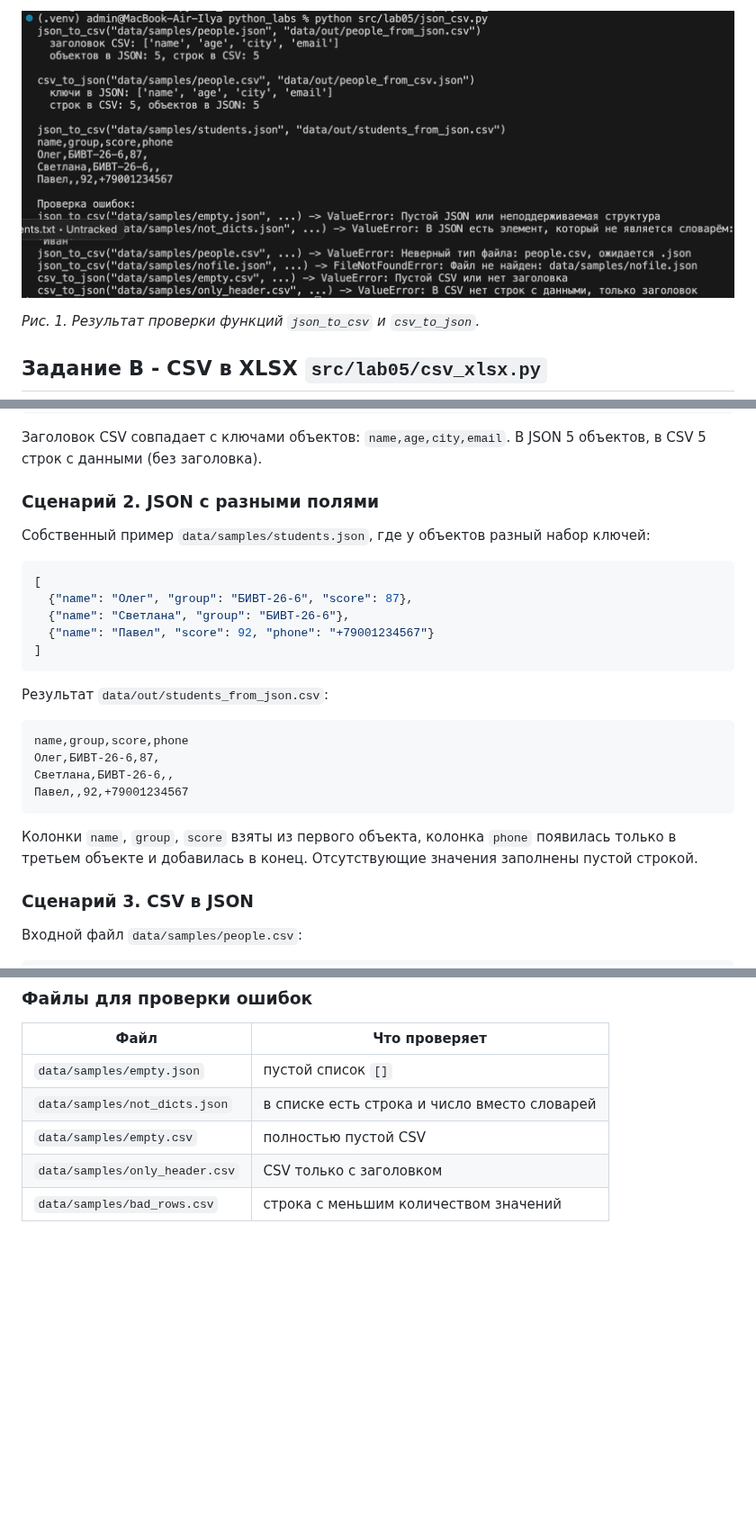
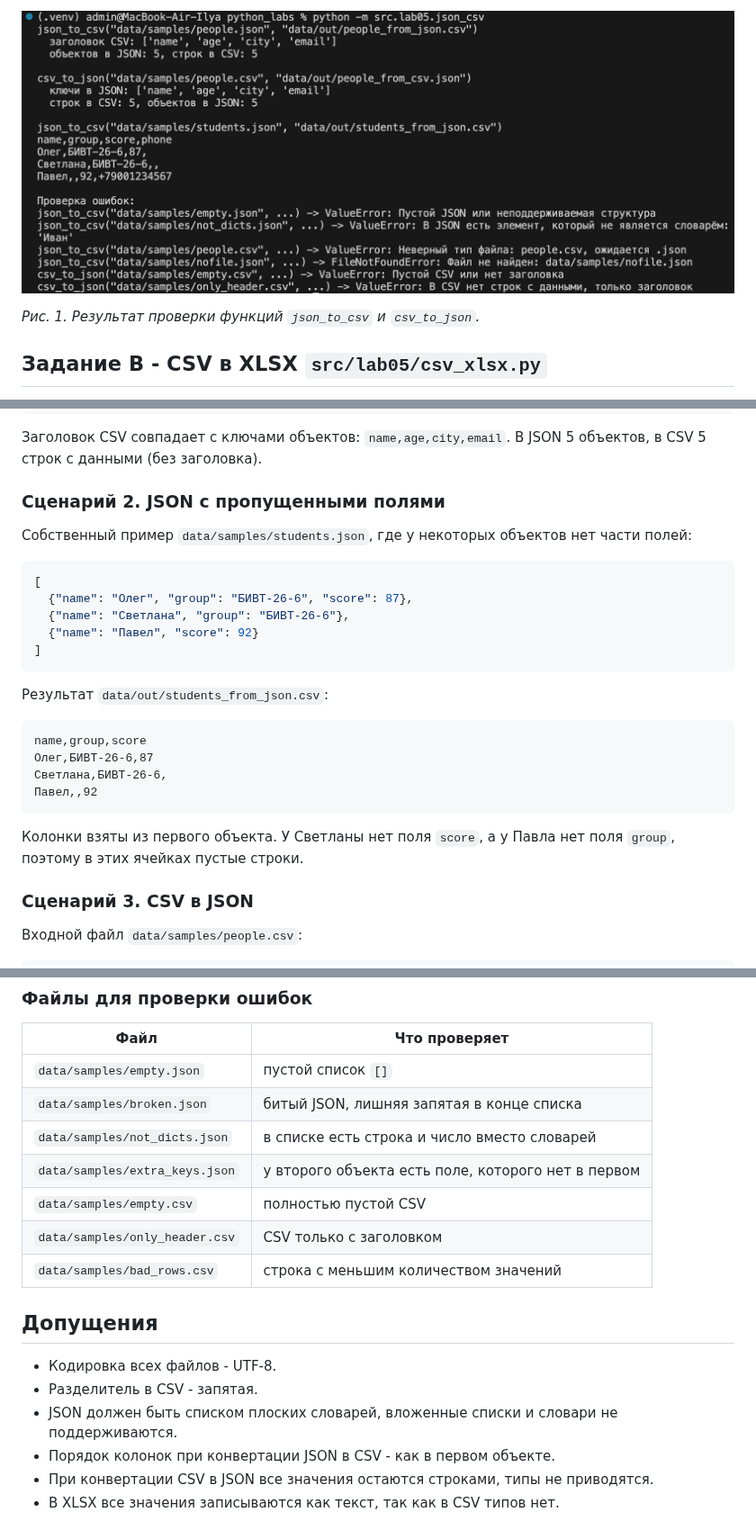
Before and after one commit to 3y6uJla/python_labs, a Markdown page: src/lab05/README.md, 3 parts joined by grey strips. Shown at 90% size. Rendered like a GitHub page; pictures changed too: images/lab05/img01.png; blank space fills up the shorter version.

````diff
--- a/src/lab05/README.md
+++ b/src/lab05/README.md
@@ -390,28 +420,28 @@ name,age,city,email
 
 Заголовок CSV совпадает с ключами объектов: `name,age,city,email`. В JSON 5 объектов, в CSV 5 строк с данными (без заголовка).
 
-### Сценарий 2. JSON с разными полями
+### Сценарий 2. JSON с пропущенными полями
 
-Собственный пример `data/samples/students.json`, где у объектов разный набор ключей:
+Собственный пример `data/samples/students.json`, где у некоторых объектов нет части полей:
 
 ```json
 [
   {"name": "Олег", "group": "БИВТ-26-6", "score": 87},
   {"name": "Светлана", "group": "БИВТ-26-6"},
-  {"name": "Павел", "score": 92, "phone": "+79001234567"}
+  {"name": "Павел", "score": 92}
 ]
 ```
 
 Результат `data/out/students_from_json.csv`:
 
 ```csv
-name,group,score,phone
-Олег,БИВТ-26-6,87,
-Светлана,БИВТ-26-6,,
-Павел,,92,+79001234567
+name,group,score
+Олег,БИВТ-26-6,87
+Светлана,БИВТ-26-6,
+Павел,,92
 ```
 
-Колонки `name`, `group`, `score` взяты из первого объекта, колонка `phone` появилась только в третьем объекте и добавилась в конец. Отсутствующие значения заполнены пустой строкой.
+Колонки взяты из первого объекта. У Светланы нет поля `score`, а у Павла нет поля `group`, поэтому в этих ячейках пустые строки.
 
 ### Сценарий 3. CSV в JSON
 
@@ -469,7 +499,18 @@ python src/lab05/csv_xlsx.py
 | Файл | Что проверяет |
 |---|---|
 | `data/samples/empty.json` | пустой список `[]` |
+| `data/samples/broken.json` | битый JSON, лишняя запятая в конце списка |
 | `data/samples/not_dicts.json` | в списке есть строка и число вместо словарей |
+| `data/samples/extra_keys.json` | у второго объекта есть поле, которого нет в первом |
 | `data/samples/empty.csv` | полностью пустой CSV |
 | `data/samples/only_header.csv` | CSV только с заголовком |
 | `data/samples/bad_rows.csv` | строка с меньшим количеством значений |
+
+## Допущения
+
+- Кодировка всех файлов - UTF-8.
+- Разделитель в CSV - запятая.
+- JSON должен быть списком плоских словарей, вложенные списки и словари не поддерживаются.
+- Порядок колонок при конвертации JSON в CSV - как в первом объекте.
+- При конвертации CSV в JSON все значения остаются строками, типы не приводятся.
+- В XLSX все значения записываются как текст, так как в CSV типов нет.
````
Also changed, not shown: other parts of src/lab05/README.md (+54 -24 lines), images/lab05/img02.png, 11 other files.
